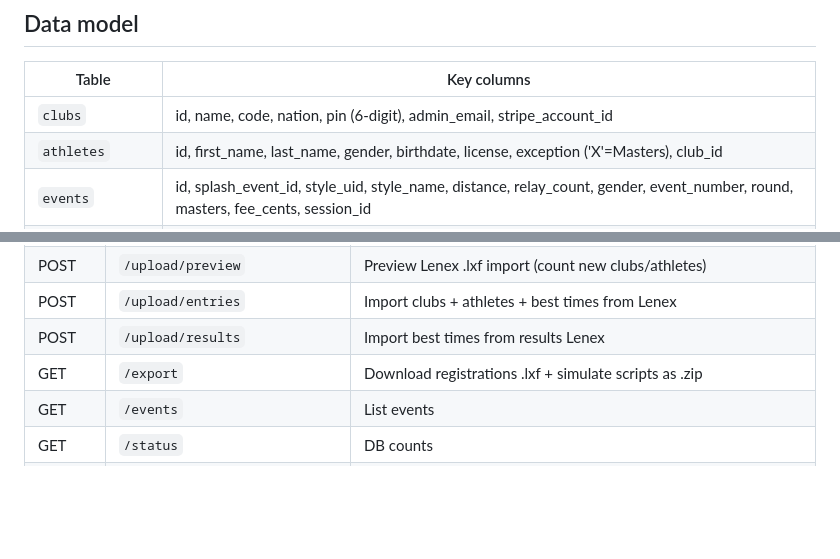
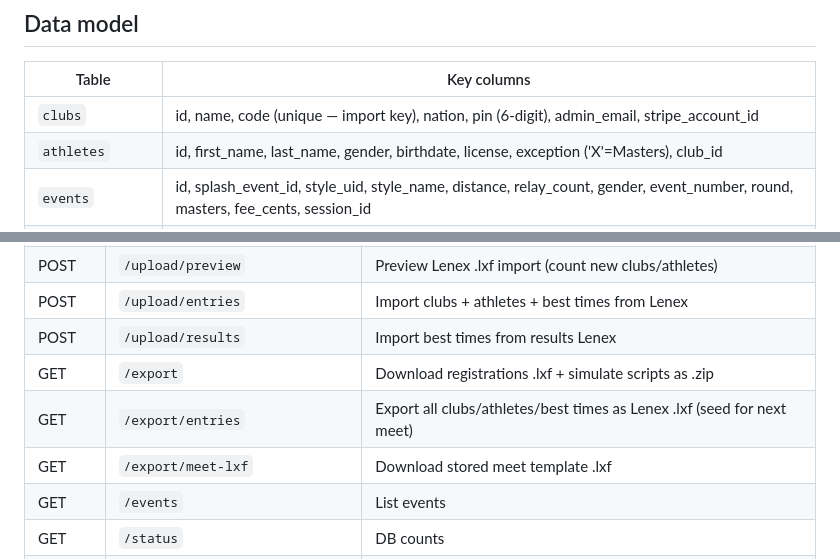
Before and after one commit to vrouleau/meetmanager-app, a Markdown page: .kiro/context.md, 2 parts joined by grey strips. Drawn GitHub-style; blank space fills up the shorter version.

```diff
--- a/.kiro/context.md
+++ b/.kiro/context.md
@@ -61,7 +68,7 @@ meetmanager-app/
 
 | Table | Key columns |
 |---|---|
-| `clubs` | id, name, code, nation, pin (6-digit), admin_email, stripe_account_id |
+| `clubs` | id, name, code (unique — import key), nation, pin (6-digit), admin_email, stripe_account_id |
 | `athletes` | id, first_name, last_name, gender, birthdate, license, exception ('X'=Masters), club_id |
 | `events` | id, splash_event_id, style_uid, style_name, distance, relay_count, gender, event_number, round, masters, fee_cents, session_id |
 | `age_groups` | id, event_id, splash_agegroup_id, age_min, age_max |
@@ -130,6 +137,8 @@ DATABASE_URL=       # set automatically by Docker Compose
 | POST | `/upload/entries` | Import clubs + athletes + best times from Lenex |
 | POST | `/upload/results` | Import best times from results Lenex |
 | GET | `/export` | Download registrations .lxf + simulate scripts as .zip |
+| GET | `/export/entries` | Export all clubs/athletes/best times as Lenex .lxf (seed for next meet) |
+| GET | `/export/meet-lxf` | Download stored meet template .lxf |
 | GET | `/events` | List events |
 | GET | `/status` | DB counts |
 | POST | `/clubs/regenerate-pins` | Regenerate all club PINs |
```
Also changed, not shown: other parts of .kiro/context.md (+20 -3 lines), CLAUDE.md (+15 -2 lines).
